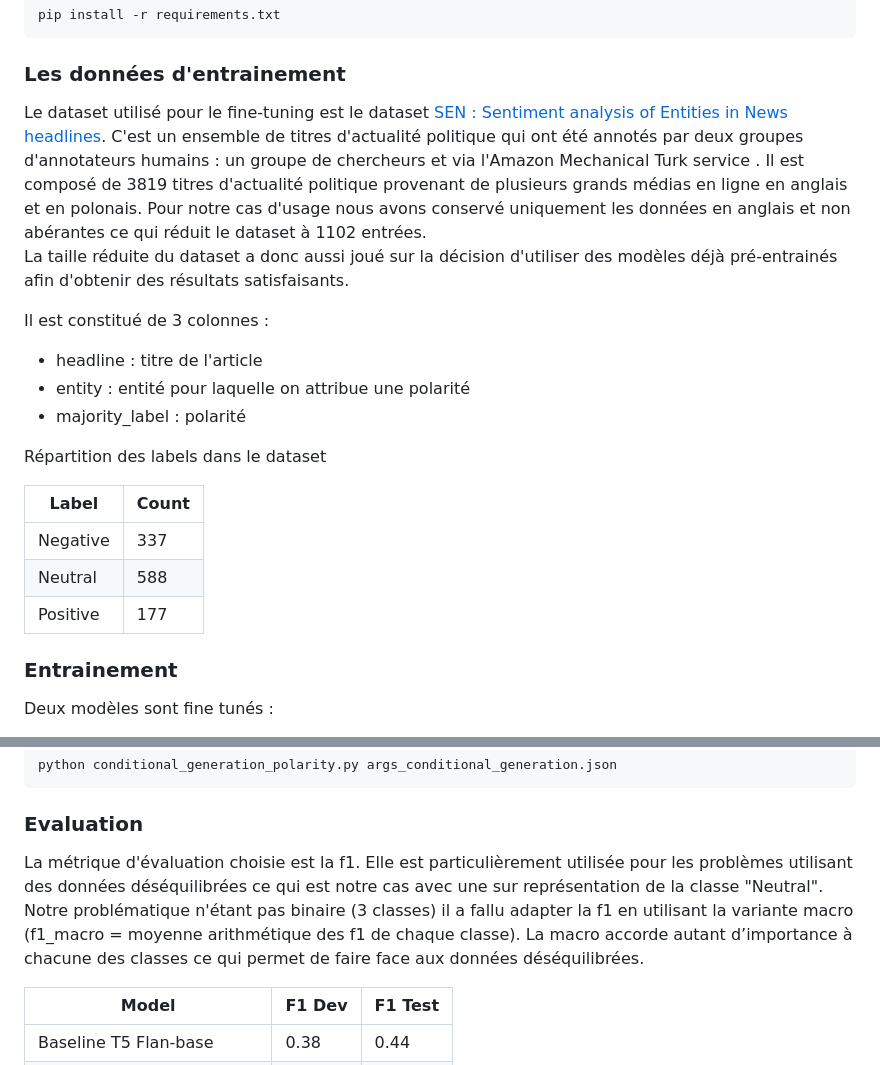
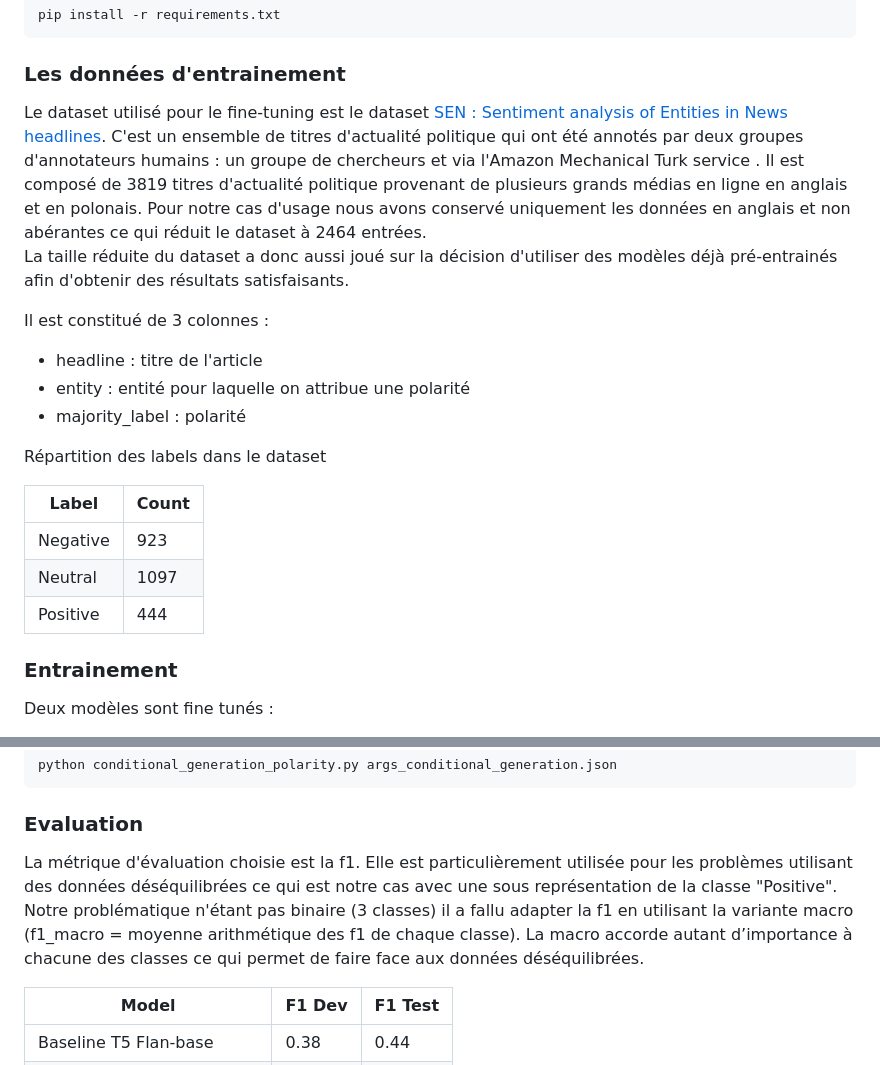
Before and after one commit to vekuaana/nyt_news_apis, a Markdown page: ml/README.md, 2 parts joined by grey strips. Rendered like a GitHub page.

````diff
--- a/ml/README.md
+++ b/ml/README.md
@@ -25,7 +25,7 @@ pip install -r requirements.txt
 
 ### Les données d'entrainement
 
-Le dataset utilisé pour le fine-tuning est le dataset [SEN : Sentiment analysis of Entities in News headlines](https://zenodo.org/records/5211931). C'est un ensemble de titres d'actualité politique qui ont été annotés par deux groupes d'annotateurs humains : un groupe de chercheurs et via l'Amazon Mechanical Turk service . Il est composé de 3819 titres d'actualité politique provenant de plusieurs grands médias en ligne en anglais et en polonais. Pour notre cas d'usage nous avons conservé uniquement les données en anglais et non abérantes ce qui réduit le dataset à 1102 entrées.
+Le dataset utilisé pour le fine-tuning est le dataset [SEN : Sentiment analysis of Entities in News headlines](https://zenodo.org/records/5211931). C'est un ensemble de titres d'actualité politique qui ont été annotés par deux groupes d'annotateurs humains : un groupe de chercheurs et via l'Amazon Mechanical Turk service . Il est composé de 3819 titres d'actualité politique provenant de plusieurs grands médias en ligne en anglais et en polonais. Pour notre cas d'usage nous avons conservé uniquement les données en anglais et non abérantes ce qui réduit le dataset à 2464 entrées.
 La taille réduite du dataset a donc aussi joué sur la décision d'utiliser des modèles déjà pré-entrainés afin d'obtenir des résultats satisfaisants.
 
 Il est constitué de 3 colonnes :
@@ -38,9 +38,9 @@ Répartition des labels dans le dataset
 
 | Label    | Count |
 | -------- | ------- |
-| Negative  | 337    |
-| Neutral | 588   |
-| Positive  | 177 |
+| Negative  | 923    |
+| Neutral | 1097   |
+| Positive  | 444 |
 
 
 ### Entrainement
@@ -57,7 +57,7 @@ python conditional_generation_polarity.py args_conditional_generation.json
 ```
 
 ### Evaluation
-La métrique d'évaluation choisie est la f1. Elle est particulièrement utilisée pour les problèmes utilisant des données déséquilibrées ce qui est notre cas avec une sur représentation de la classe "Neutral". Notre problématique n'étant pas binaire (3 classes) il a fallu adapter la f1 en utilisant la variante macro (f1_macro = moyenne arithmétique des f1 de chaque classe). La  macro accorde autant d’importance à chacune des classes ce qui permet de faire face aux données déséquilibrées.
+La métrique d'évaluation choisie est la f1. Elle est particulièrement utilisée pour les problèmes utilisant des données déséquilibrées ce qui est notre cas avec une sous représentation de la classe "Positive". Notre problématique n'étant pas binaire (3 classes) il a fallu adapter la f1 en utilisant la variante macro (f1_macro = moyenne arithmétique des f1 de chaque classe). La  macro accorde autant d’importance à chacune des classes ce qui permet de faire face aux données déséquilibrées.
 
 | Model    | F1 Dev | F1 Test |
 | -------- | ------- | -- |
````
